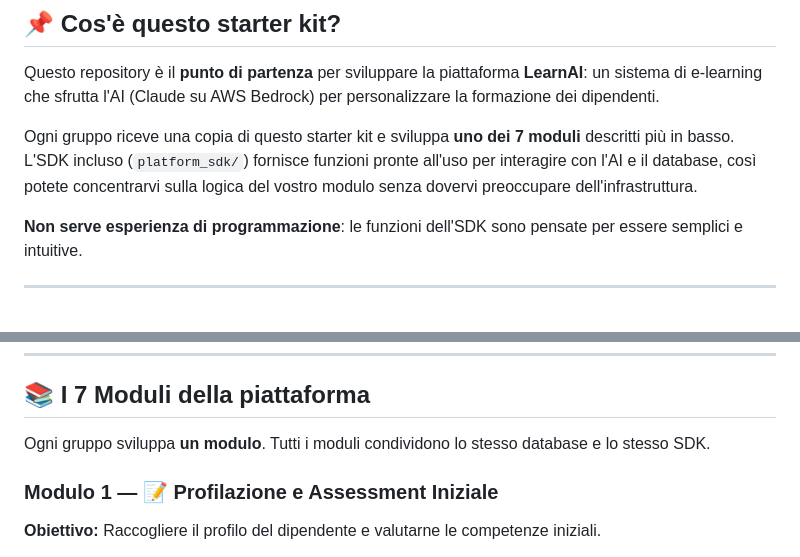
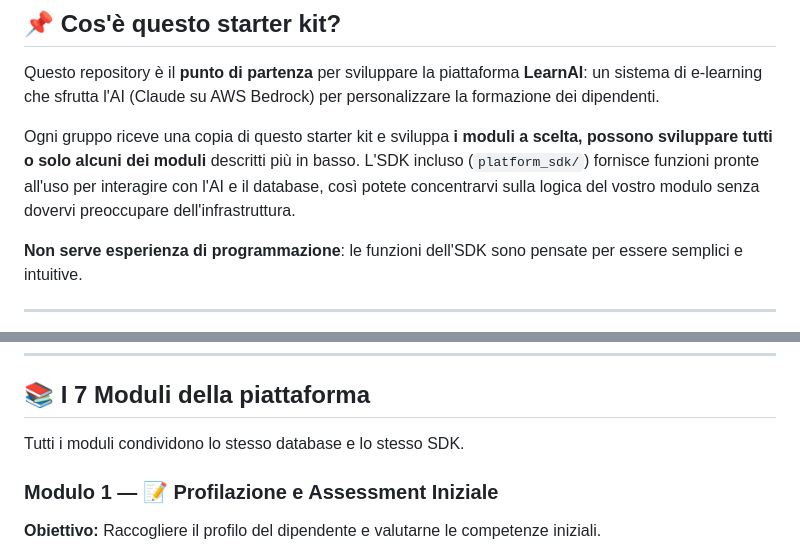
Before and after one commit to Gaetano-99/Gruppo_2_AI_Bootcamp, a Markdown page: LEGGIMI.md, 2 parts joined by grey strips. Rendered like a GitHub page.

```diff
--- a/LEGGIMI.md
+++ b/LEGGIMI.md
@@ -9,7 +9,7 @@
 
 Questo repository è il **punto di partenza** per sviluppare la piattaforma **LearnAI**: un sistema di e-learning che sfrutta l'AI (Claude su AWS Bedrock) per personalizzare la formazione dei dipendenti.
 
-Ogni gruppo riceve una copia di questo starter kit e sviluppa **uno dei 7 moduli** descritti più in basso. L'SDK incluso (`platform_sdk/`) fornisce funzioni pronte all'uso per interagire con l'AI e il database, così potete concentrarvi sulla logica del vostro modulo senza dovervi preoccupare dell'infrastruttura.
+Ogni gruppo riceve una copia di questo starter kit e sviluppa **i moduli a scelta, possono sviluppare tutti o solo alcuni dei moduli** descritti più in basso. L'SDK incluso (`platform_sdk/`) fornisce funzioni pronte all'uso per interagire con l'AI e il database, così potete concentrarvi sulla logica del vostro modulo senza dovervi preoccupare dell'infrastruttura.
 
 **Non serve esperienza di programmazione**: le funzioni dell'SDK sono pensate per essere semplici e intuitive.
 
@@ -111,7 +111,7 @@ learnai-modulo-XX/
 
 ## 📚 I 7 Moduli della piattaforma
 
-Ogni gruppo sviluppa **un modulo**. Tutti i moduli condividono lo stesso database e lo stesso SDK.
+Tutti i moduli condividono lo stesso database e lo stesso SDK.
 
 ### Modulo 1 — 📝 Profilazione e Assessment Iniziale
 
```
